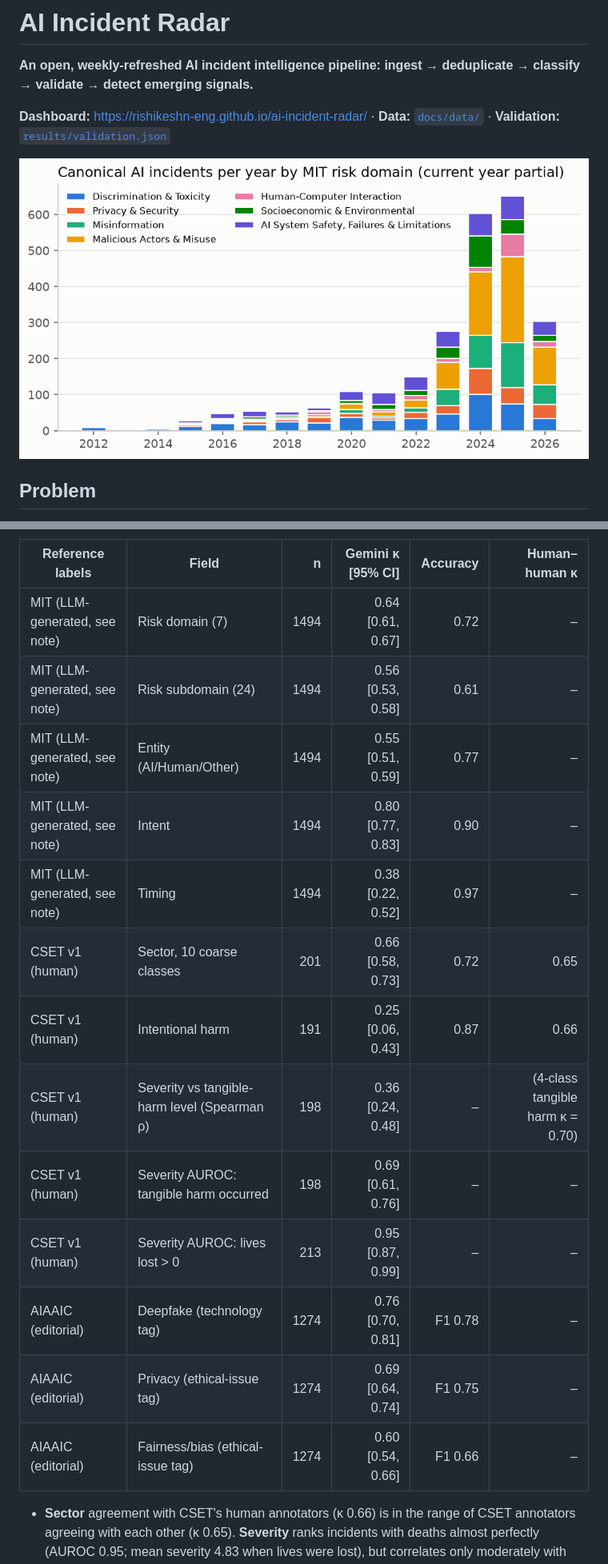
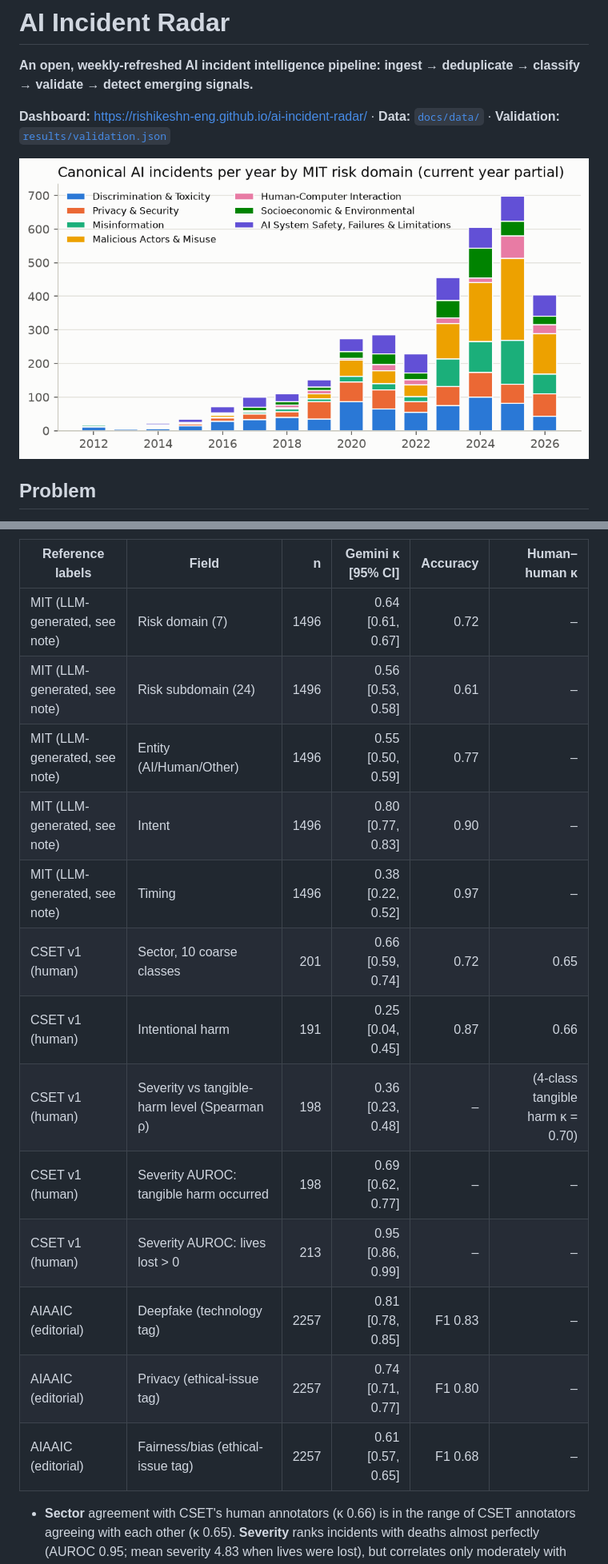
Before and after one commit to rishikeshn-eng/ai-incident-radar, a Markdown page: README.md, 2 parts joined by grey strips. Shown at 80% size. Drawn GitHub-style; pictures changed too: docs/figures/incidents_by_domain.png.

```diff
--- a/README.md
+++ b/README.md
@@ -55,19 +54,19 @@ This project builds the missing layer: a reproducible pipeline that merges these
 
 | Reference labels | Field | n | Gemini κ [95% CI] | Accuracy | Human–human κ |
 |---|---|---:|---:|---:|---:|
-| MIT (LLM-generated, see note) | Risk domain (7) | 1494 | 0.64 [0.61, 0.67] | 0.72 | – |
-| MIT (LLM-generated, see note) | Risk subdomain (24) | 1494 | 0.56 [0.53, 0.58] | 0.61 | – |
-| MIT (LLM-generated, see note) | Entity (AI/Human/Other) | 1494 | 0.55 [0.51, 0.59] | 0.77 | – |
-| MIT (LLM-generated, see note) | Intent | 1494 | 0.80 [0.77, 0.83] | 0.90 | – |
-| MIT (LLM-generated, see note) | Timing | 1494 | 0.38 [0.22, 0.52] | 0.97 | – |
-| CSET v1 (human) | Sector, 10 coarse classes | 201 | 0.66 [0.58, 0.73] | 0.72 | 0.65 |
-| CSET v1 (human) | Intentional harm | 191 | 0.25 [0.06, 0.43] | 0.87 | 0.66 |
-| CSET v1 (human) | Severity vs tangible-harm level (Spearman ρ) | 198 | 0.36 [0.24, 0.48] | – | (4-class tangible harm κ = 0.70) |
-| CSET v1 (human) | Severity AUROC: tangible harm occurred | 198 | 0.69 [0.61, 0.76] | – | – |
-| CSET v1 (human) | Severity AUROC: lives lost > 0 | 213 | 0.95 [0.87, 0.99] | – | – |
-| AIAAIC (editorial) | Deepfake (technology tag) | 1274 | 0.76 [0.70, 0.81] | F1 0.78 | – |
-| AIAAIC (editorial) | Privacy (ethical-issue tag) | 1274 | 0.69 [0.64, 0.74] | F1 0.75 | – |
-| AIAAIC (editorial) | Fairness/bias (ethical-issue tag) | 1274 | 0.60 [0.54, 0.66] | F1 0.66 | – |
+| MIT (LLM-generated, see note) | Risk domain (7) | 1496 | 0.64 [0.61, 0.67] | 0.72 | – |
+| MIT (LLM-generated, see note) | Risk subdomain (24) | 1496 | 0.56 [0.53, 0.58] | 0.61 | – |
+| MIT (LLM-generated, see note) | Entity (AI/Human/Other) | 1496 | 0.55 [0.50, 0.59] | 0.77 | – |
+| MIT (LLM-generated, see note) | Intent | 1496 | 0.80 [0.77, 0.83] | 0.90 | – |
+| MIT (LLM-generated, see note) | Timing | 1496 | 0.38 [0.22, 0.52] | 0.97 | – |
+| CSET v1 (human) | Sector, 10 coarse classes | 201 | 0.66 [0.59, 0.74] | 0.72 | 0.65 |
+| CSET v1 (human) | Intentional harm | 191 | 0.25 [0.04, 0.45] | 0.87 | 0.66 |
+| CSET v1 (human) | Severity vs tangible-harm level (Spearman ρ) | 198 | 0.36 [0.23, 0.48] | – | (4-class tangible harm κ = 0.70) |
+| CSET v1 (human) | Severity AUROC: tangible harm occurred | 198 | 0.69 [0.62, 0.77] | – | – |
+| CSET v1 (human) | Severity AUROC: lives lost > 0 | 213 | 0.95 [0.86, 0.99] | – | – |
+| AIAAIC (editorial) | Deepfake (technology tag) | 2257 | 0.81 [0.78, 0.85] | F1 0.83 | – |
+| AIAAIC (editorial) | Privacy (ethical-issue tag) | 2257 | 0.74 [0.71, 0.77] | F1 0.80 | – |
+| AIAAIC (editorial) | Fairness/bias (ethical-issue tag) | 2257 | 0.61 [0.57, 0.65] | F1 0.68 | – |
 
 - **Sector** agreement with CSET's human annotators (κ 0.66) is in the range of CSET annotators agreeing with each other (κ 0.65). **Severity** ranks incidents with deaths almost perfectly (AUROC 0.95; mean severity 4.83 when lives were lost), but correlates only moderately with CSET's 4-level tangible-harm scale (ρ 0.36).
 - **Intentional harm is the weak field** (κ 0.25 vs human–human 0.66). Part of this is a construct mismatch: CSET asks whether the *system was designed* to harm, while the radar's `intent` asks whether *anyone* intended the harm, so a deepfake scam counts as intentional here but usually not in CSET.
```
Also changed, not shown: other parts of README.md (+36 -35 lines), STATUS.md (+4 -4 lines), docs/figures/emerging_signals.png, docs/figures/failure_mode_heatmap.png, docs/figures/llm_share.png, docs/figures/validation_kappa.png, 12 other files.
